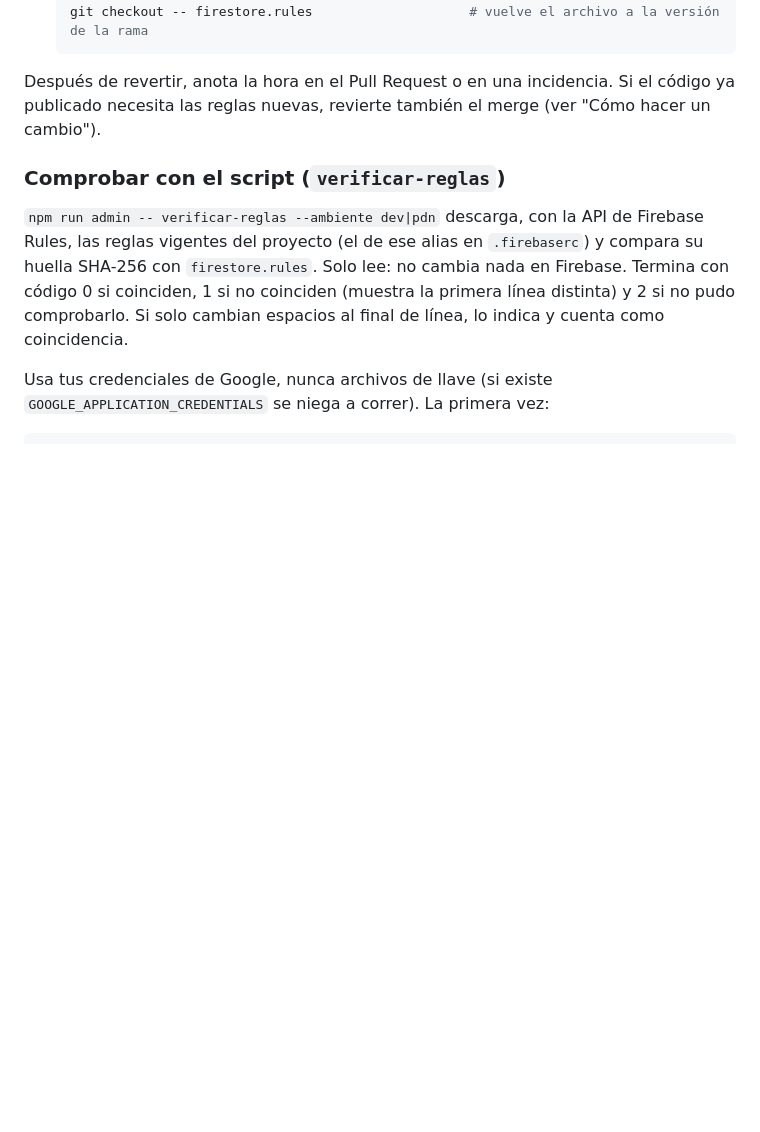
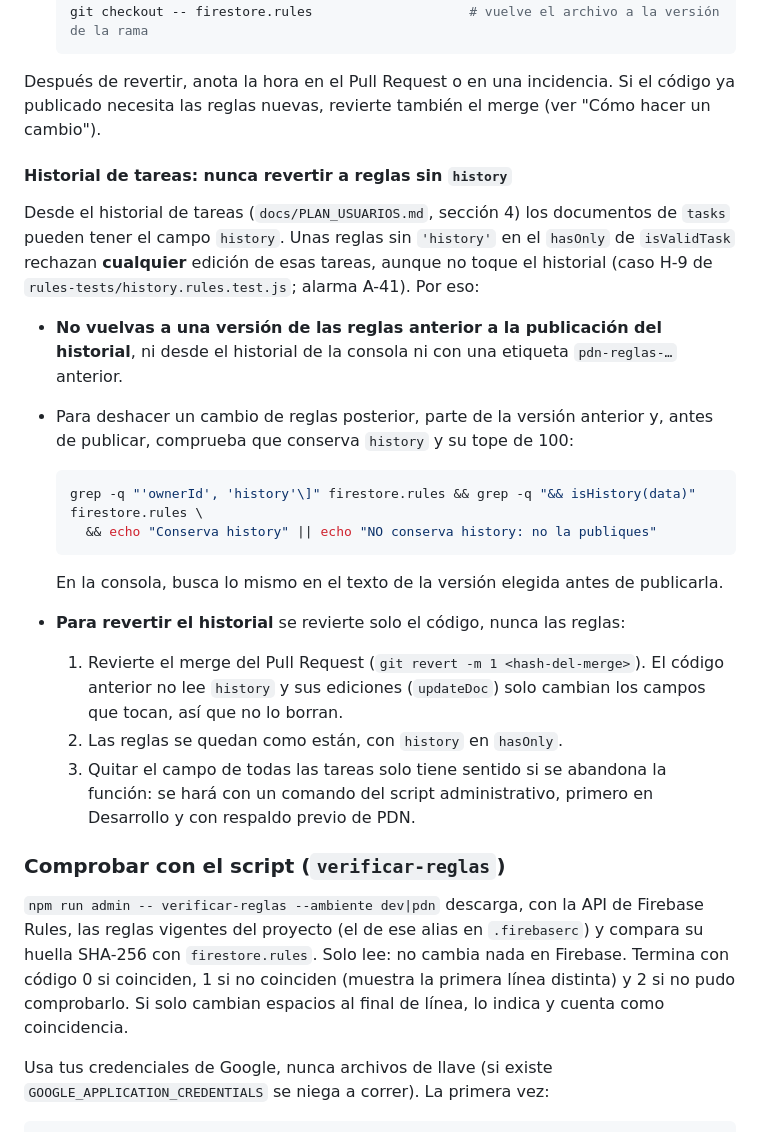
Before and after one commit to JuanAlvarezB/TableroKanba, a Markdown page: README.md, the part around the change. GitHub-like rendering; blank space fills up the shorter version.

````diff
--- a/README.md
+++ b/README.md
@@ -148,6 +148,33 @@ En cada ambiente, primero Desarrollo y después PDN:
 Después de revertir, anota la hora en el Pull Request o en una incidencia. Si el código ya
 publicado necesita las reglas nuevas, revierte también el merge (ver "Cómo hacer un cambio").
 
+#### Historial de tareas: nunca revertir a reglas sin `history`
+
+Desde el historial de tareas (`docs/PLAN_USUARIOS.md`, sección 4) los documentos de `tasks` pueden
+tener el campo `history`. Unas reglas sin `'history'` en el `hasOnly` de `isValidTask` rechazan
+**cualquier** edición de esas tareas, aunque no toque el historial (caso H-9 de
+`rules-tests/history.rules.test.js`; alarma A-41). Por eso:
+
+- **No vuelvas a una versión de las reglas anterior a la publicación del historial**, ni desde el
+  historial de la consola ni con una etiqueta `pdn-reglas-…` anterior.
+- Para deshacer un cambio de reglas posterior, parte de la versión anterior y, antes de publicar,
+  comprueba que conserva `history` y su tope de 100:
+
+  ```bash
+  grep -q "'ownerId', 'history'\]" firestore.rules && grep -q "&& isHistory(data)" firestore.rules \
+    && echo "Conserva history" || echo "NO conserva history: no la publiques"
+  ```
+
+  En la consola, busca lo mismo en el texto de la versión elegida antes de publicarla.
+
+- **Para revertir el historial** se revierte solo el código, nunca las reglas:
+  1. Revierte el merge del Pull Request (`git revert -m 1 <hash-del-merge>`). El código anterior no
+     lee `history` y sus ediciones (`updateDoc`) solo cambian los campos que tocan, así que no lo
+     borran.
+  2. Las reglas se quedan como están, con `history` en `hasOnly`.
+  3. Quitar el campo de todas las tareas solo tiene sentido si se abandona la función: se hará con un
+     comando del script administrativo, primero en Desarrollo y con respaldo previo de PDN.
+
 ### Comprobar con el script (`verificar-reglas`)
 
 `npm run admin -- verificar-reglas --ambiente dev|pdn` descarga, con la API de Firebase Rules, las
````
Also changed, not shown: docs/VERIFICACION_MANUAL.md (+21 -0 lines).
